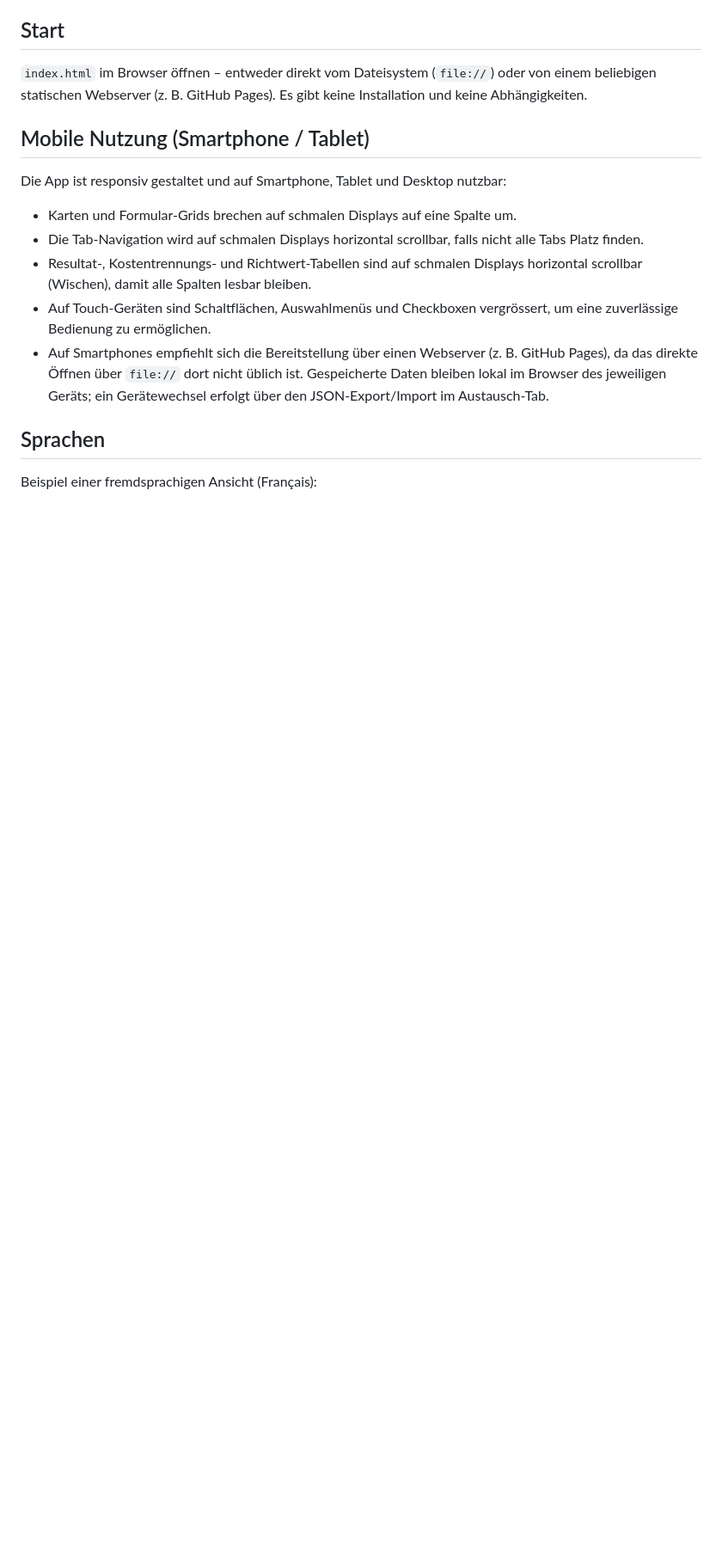
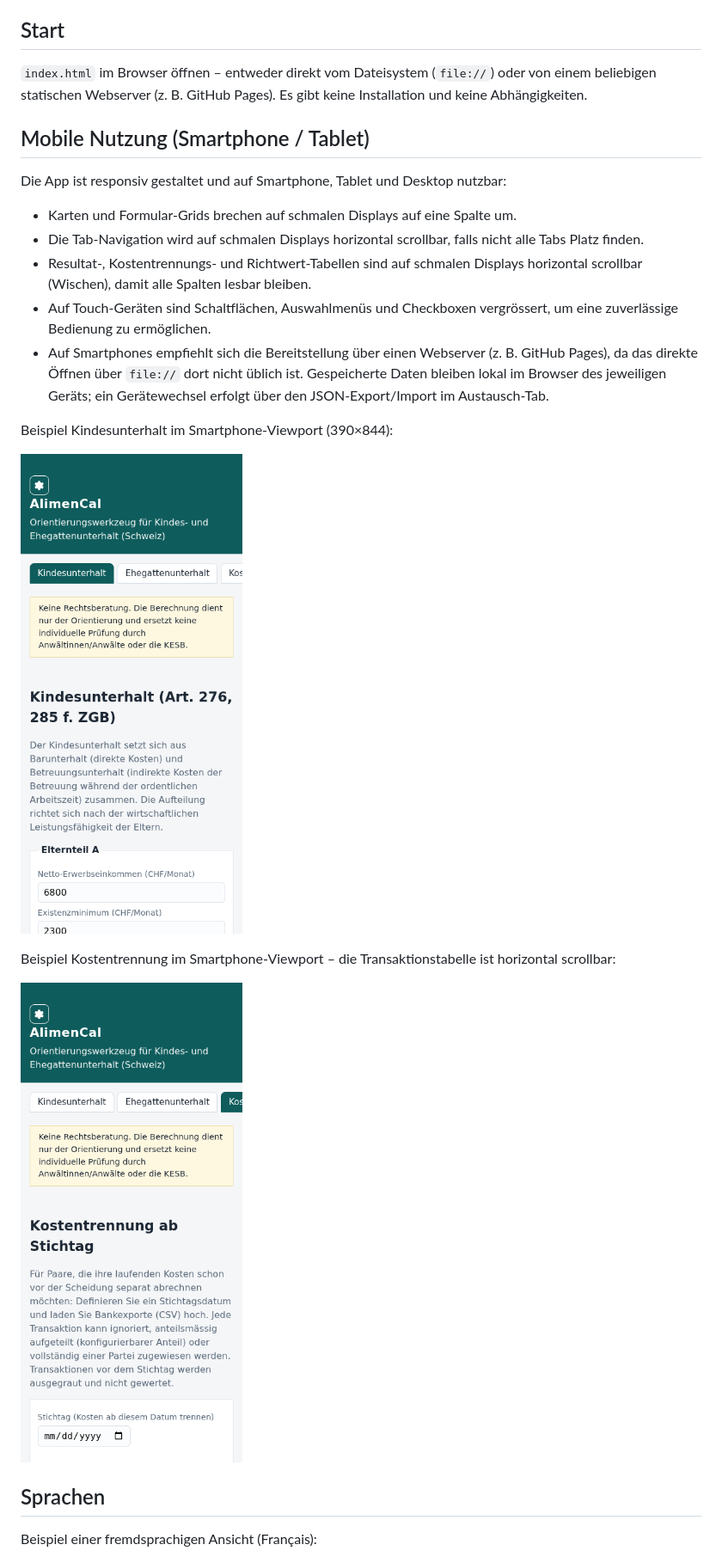
Before and after one commit to michaelleuzinger/AlimenCal, a Markdown page: docs/BENUTZERHANDBUCH.md, the part around the change. Shown: that part at 86% size. Rendered like a GitHub page; pictures changed too: screenshots/10-kindesunterhalt-smartphone-de.png (added), screenshots/11-kostentrennung-smartphone-de.png (added); blank space fills up the shorter version.

```diff
--- a/docs/BENUTZERHANDBUCH.md
+++ b/docs/BENUTZERHANDBUCH.md
@@ -26,6 +26,15 @@ Die App ist responsiv gestaltet und auf Smartphone, Tablet und Desktop nutzbar:
   üblich ist. Gespeicherte Daten bleiben lokal im Browser des jeweiligen
   Geräts; ein Gerätewechsel erfolgt über den JSON-Export/Import im
   Austausch-Tab.
+
+Beispiel Kindesunterhalt im Smartphone-Viewport (390×844):
+
+![Kindesunterhalt Smartphone (DE)](../screenshots/10-kindesunterhalt-smartphone-de.png)
+
+Beispiel Kostentrennung im Smartphone-Viewport – die Transaktionstabelle
+ist horizontal scrollbar:
+
+![Kostentrennung Smartphone (DE)](../screenshots/11-kostentrennung-smartphone-de.png)
 
 ## Sprachen
 
```
Also changed, not shown: AGENTS.md (+2 -0 lines), 1 other file.
